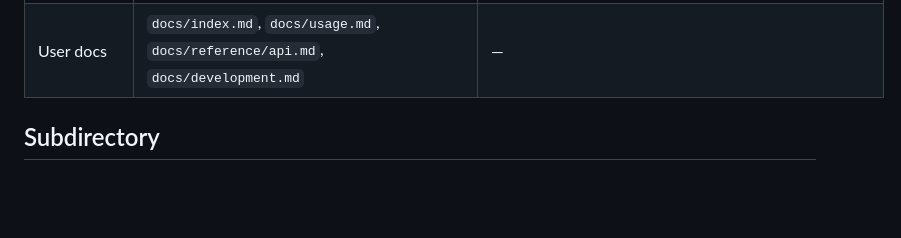
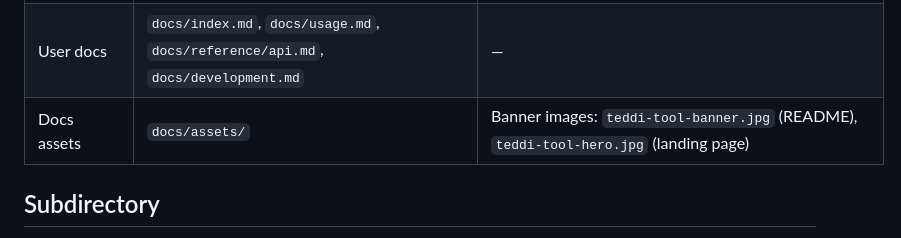
Before and after one commit to jr2804/teddi-tool, a Markdown page: .agents/FILES.md, the part around the change. Drawn GitHub-style; blank space fills up the shorter version.

```diff
--- a/.agents/FILES.md
+++ b/.agents/FILES.md
@@ -35,6 +35,7 @@ Kept compact — agents hallucinate less when they know where definitions live.
 | Docs site | `zensical.toml`, `docs/` | nav, site URL, mkdocstrings config |
 | Project skill | `skills/teddi/SKILL.md` | Combined CLI + MCP usage for TEDDI search |
 | User docs | `docs/index.md`, `docs/usage.md`, `docs/reference/api.md`, `docs/development.md` | — |
+| Docs assets | `docs/assets/` | Banner images: `teddi-tool-banner.jpg` (README), `teddi-tool-hero.jpg` (landing page) |
 
 ## Subdirectory
 
```
Also changed, not shown: README.md (+2 -0 lines), docs/index.md (+2 -0 lines), docs/assets/teddi-tool-banner.jpg (added), docs/assets/teddi-tool-hero.jpg (added).
